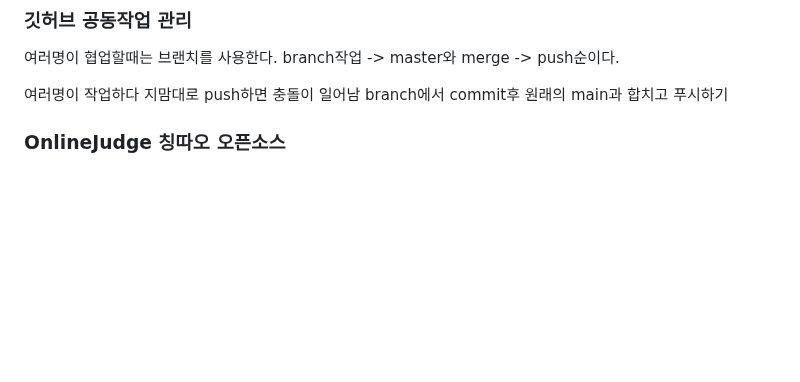
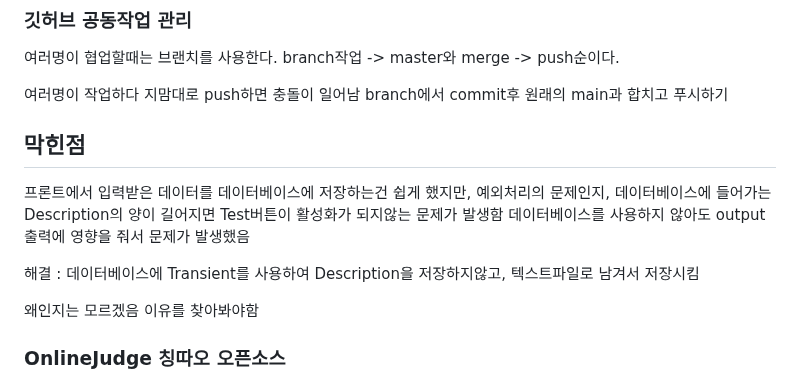
Before and after one commit to jihyung2/Online_Judge_cap2, a Markdown page: README.md, the part around the change. Rendered like a GitHub page; blank space fills up the shorter version.

```diff
--- a/README.md
+++ b/README.md
@@ -6,6 +6,16 @@ branch작업 -> master와 merge -> push순이다.
 
 여러명이 작업하다 지맘대로 push하면 충돌이 일어남
 branch에서 commit후 원래의 main과 합치고 푸시하기
+
+## 막힌점
+
+프론트에서 입력받은 데이터를 데이터베이스에 저장하는건 쉽게 했지만,
+예외처리의 문제인지, 데이터베이스에 들어가는 Description의 양이 길어지면 Test버튼이 활성화가 되지않는 문제가 발생함
+데이터베이스를 사용하지 않아도 output 출력에 영향을 줘서 문제가 발생했음
+
+해결 : 데이터베이스에 Transient를 사용하여 Description을 저장하지않고, 텍스트파일로 남겨서 저장시킴
+
+왜인지는 모르겠음 이유를 찾아봐야함
 
 ### OnlineJudge 칭따오 오픈소스
 
```
